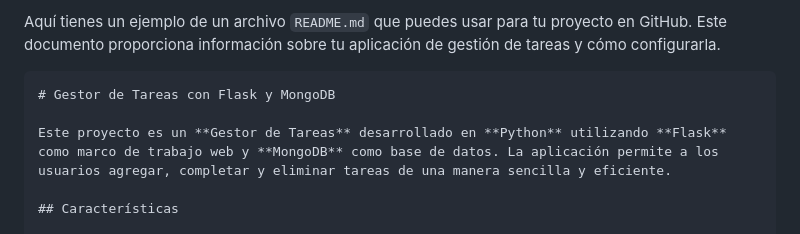
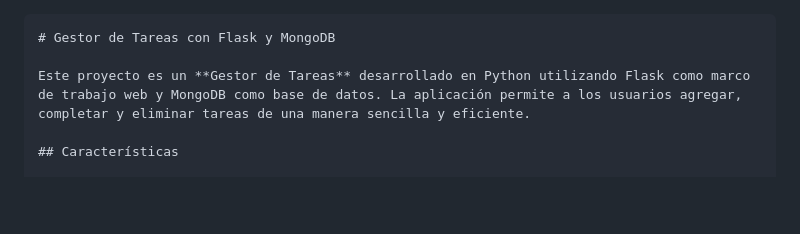
Before and after one commit to marto-nieto-g16/task, a Markdown page: README.md, the part around the change. GitHub-like rendering; blank space fills up the shorter version.

````diff
--- a/README.md
+++ b/README.md
@@ -1,9 +1,8 @@
-Aquí tienes un ejemplo de un archivo `README.md` que puedes usar para tu proyecto en GitHub. Este documento proporciona información sobre tu aplicación de gestión de tareas y cómo configurarla.
 
 ```markdown
 # Gestor de Tareas con Flask y MongoDB
 
-Este proyecto es un **Gestor de Tareas** desarrollado en **Python** utilizando **Flask** como marco de trabajo web y **MongoDB** como base de datos. La aplicación permite a los usuarios agregar, completar y eliminar tareas de una manera sencilla y eficiente.
+Este proyecto es un **Gestor de Tareas** desarrollado en Python utilizando Flask como marco de trabajo web y MongoDB como base de datos. La aplicación permite a los usuarios agregar, completar y eliminar tareas de una manera sencilla y eficiente.
 
 ## Características
 
````
